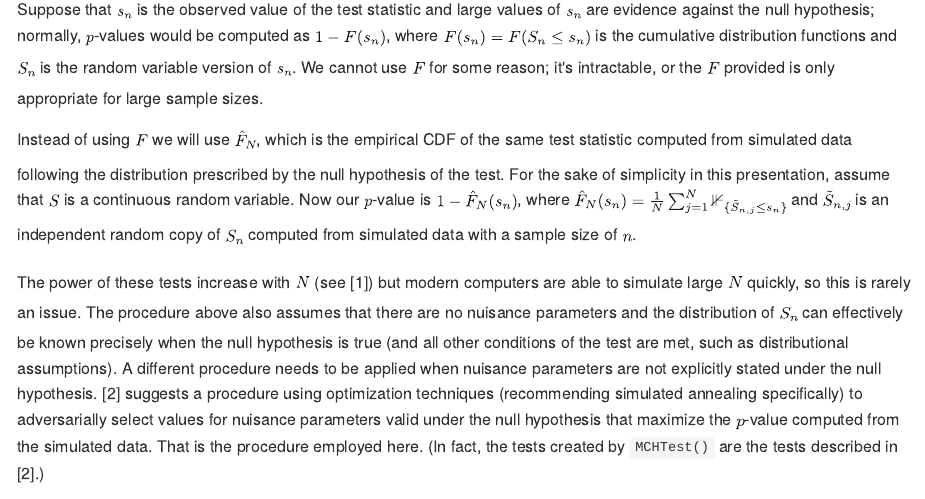
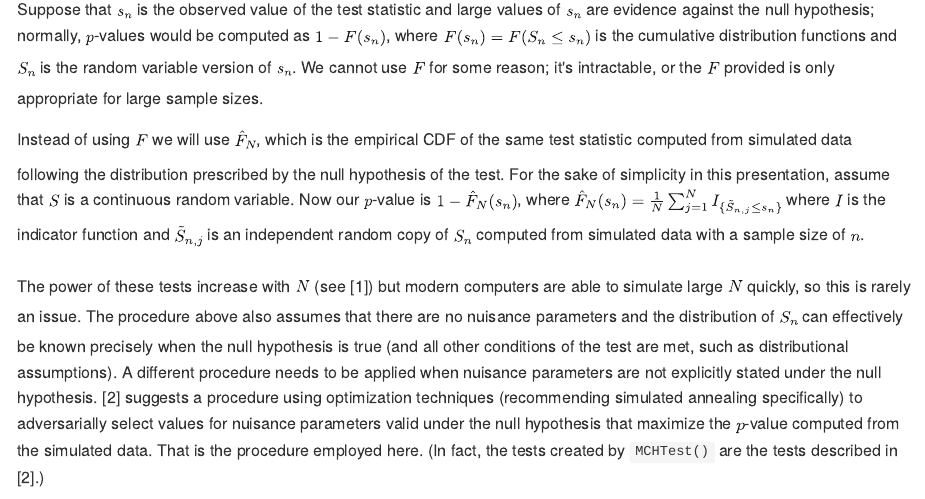
Before and after one commit to ntguardian/MCHT, an R Markdown document (README.Rmd): the page in a window 1100 px wide, from 550 px down. The pictures show the output file README.md that the author committed with the source, drawn offline in the style of GitHub.

Commit message:
Updated README and documentation

```diff
--- a/README.Rmd
+++ b/README.Rmd
@@ -50,9 +50,9 @@ the same test statistic computed from simulated data following the distribution
 prescribed by the null hypothesis of the test. For the sake of simplicity in
 this presentation, assume that $S$ is a continuous random variable. Now our
 $p$-value is $1 - \hat{F}_N(s_n)$, where $\hat{F}_N(s_n) = \frac{1}{N}\sum_{j =
-1}^{N}\mathbb{1}_{\{\tilde{S}_{n,j} \leq s_n\}}$ and $\tilde{S}_{n,j}$ is an
-independent random copy of $S_n$ computed from simulated data with a sample size
-of $n$.
+1}^{N}I_{\{\tilde{S}_{n,j} \leq s_n\}}$ where $I$ is the indicator function and
+$\tilde{S}_{n,j}$ is an independent random copy of $S_n$ computed from simulated
+data with a sample size of $n$.
 
 The power of these tests increase with $N$ (see [1]) but modern computers are
 able to simulate large $N$ quickly, so this is rarely an issue. The procedure
```
Also changed, not shown: R/MonteCarloTest.R (+1 -1 lines), README.md, svgs/21fd4e8eecd6bdf1a4d3d6bd1fb8d733.svg (added), svgs/fa268ea8502a266665526053011ee08d.svg (added), 7 other files.
